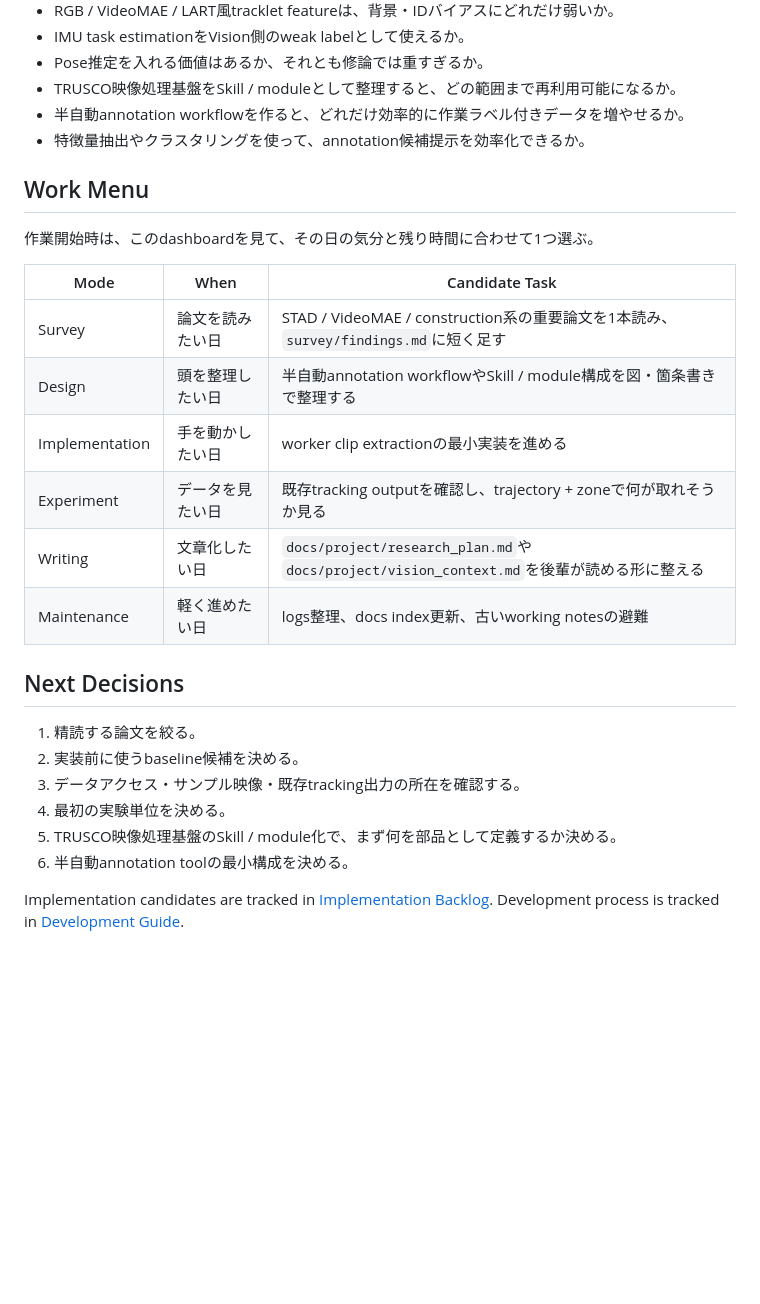
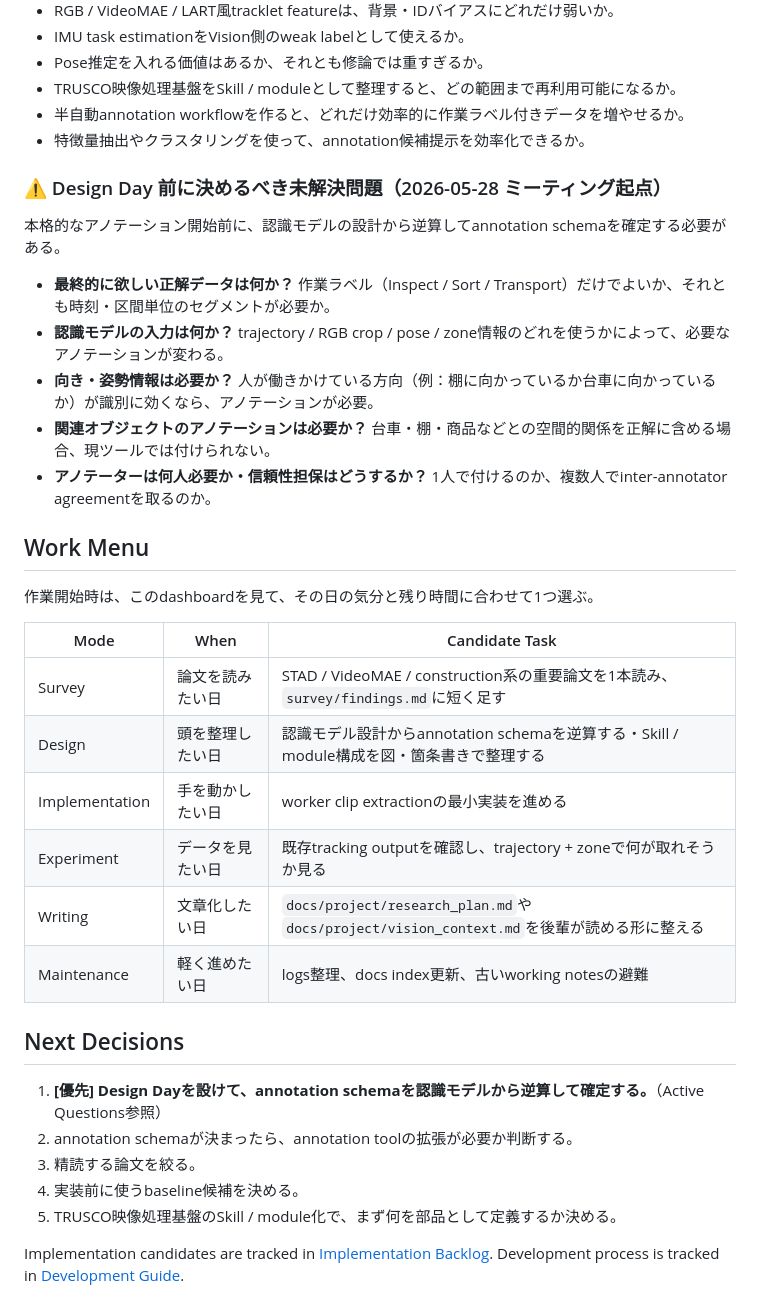
Before and after one commit to kisho-ucl/trusco-vision-lab, a Markdown page: DASHBOARD.md, the part around one of its changes. Rendered like a GitHub page; blank space fills up the shorter version.

```diff
--- a/DASHBOARD.md
+++ b/DASHBOARD.md
@@ -58,6 +58,16 @@ constructionでは俯瞰・監視カメラを用いたworker activity recognitio
 - 半自動annotation workflowを作ると、どれだけ効率的に作業ラベル付きデータを増やせるか。
 - 特徴量抽出やクラスタリングを使って、annotation候補提示を効率化できるか。
 
+### ⚠️ Design Day 前に決めるべき未解決問題（2026-05-28 ミーティング起点）
+
+本格的なアノテーション開始前に、認識モデルの設計から逆算してannotation schemaを確定する必要がある。
+
+- **最終的に欲しい正解データは何か？** 作業ラベル（Inspect / Sort / Transport）だけでよいか、それとも時刻・区間単位のセグメントが必要か。
+- **認識モデルの入力は何か？** trajectory / RGB crop / pose / zone情報のどれを使うかによって、必要なアノテーションが変わる。
+- **向き・姿勢情報は必要か？** 人が働きかけている方向（例：棚に向かっているか台車に向かっているか）が識別に効くなら、アノテーションが必要。
+- **関連オブジェクトのアノテーションは必要か？** 台車・棚・商品などとの空間的関係を正解に含める場合、現ツールでは付けられない。
+- **アノテーターは何人必要か・信頼性担保はどうするか？** 1人で付けるのか、複数人でinter-annotator agreementを取るのか。
+
 ## Work Menu
 
 作業開始時は、このdashboardを見て、その日の気分と残り時間に合わせて1つ選ぶ。
@@ -65,7 +75,7 @@ constructionでは俯瞰・監視カメラを用いたworker activity recognitio
 | Mode | When | Candidate Task |
 |---|---|---|
 | Survey | 論文を読みたい日 | STAD / VideoMAE / construction系の重要論文を1本読み、`survey/findings.md`に短く足す |
-| Design | 頭を整理したい日 | 半自動annotation workflowやSkill / module構成を図・箇条書きで整理する |
+| Design | 頭を整理したい日 | 認識モデル設計からannotation schemaを逆算する・Skill / module構成を図・箇条書きで整理する |
 | Implementation | 手を動かしたい日 | worker clip extractionの最小実装を進める |
 | Experiment | データを見たい日 | 既存tracking outputを確認し、trajectory + zoneで何が取れそうか見る |
 | Writing | 文章化したい日 | `docs/project/research_plan.md`や`docs/project/vision_context.md`を後輩が読める形に整える |
@@ -73,12 +83,11 @@ constructionでは俯瞰・監視カメラを用いたworker activity recognitio
 
 ## Next Decisions
 
-1. 精読する論文を絞る。
-2. 実装前に使うbaseline候補を決める。
-3. データアクセス・サンプル映像・既存tracking出力の所在を確認する。
-4. 最初の実験単位を決める。
+1. **[優先] Design Dayを設けて、annotation schemaを認識モデルから逆算して確定する。**（Active Questions参照）
+2. annotation schemaが決まったら、annotation toolの拡張が必要か判断する。
+3. 精読する論文を絞る。
+4. 実装前に使うbaseline候補を決める。
 5. TRUSCO映像処理基盤のSkill / module化で、まず何を部品として定義するか決める。
-6. 半自動annotation toolの最小構成を決める。
 
 Implementation candidates are tracked in [Implementation Backlog](docs/dev/implementation_backlog.md).
 Development process is tracked in [Development Guide](docs/dev/DEVELOPMENT_GUIDE.md).
```
Also changed, not shown: other parts of DASHBOARD.md (+9 -10 lines).
